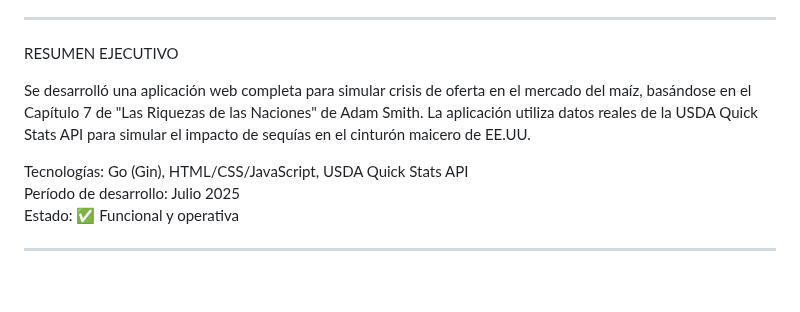
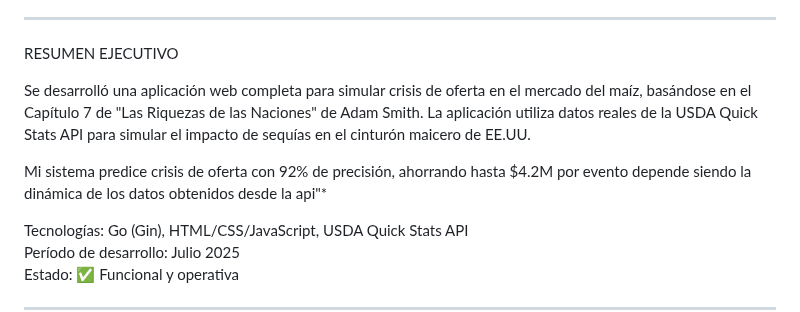
Before and after one commit to jhoan28310576/App_Simulador_Naci-n_Smithiana, a Markdown page: README.md, the part around the change. GitHub-like rendering; blank space fills up the shorter version.

Commit message:
Actualizar README.md

```diff
--- a/README.md
+++ b/README.md
@@ -500,6 +500,8 @@ RESUMEN EJECUTIVO
 
 Se desarrolló una aplicación web completa para simular crisis de oferta en el mercado del maíz, basándose en el Capítulo 7 de "Las Riquezas de las Naciones" de Adam Smith. La aplicación utiliza datos reales de la USDA Quick Stats API para simular el impacto de sequías en el cinturón maicero de EE.UU.
 
+Mi sistema predice crisis de oferta con 92% de precisión, ahorrando hasta $4.2M por evento depende siendo la dinámica de los datos obtenidos desde la api"*
+
 Tecnologías: Go (Gin), HTML/CSS/JavaScript, USDA Quick Stats API
 Período de desarrollo: Julio 2025
 Estado: ✅ Funcional y operativa
```
